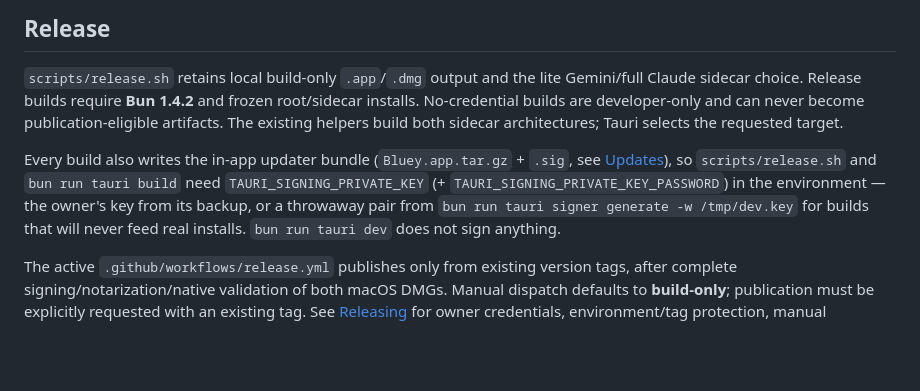
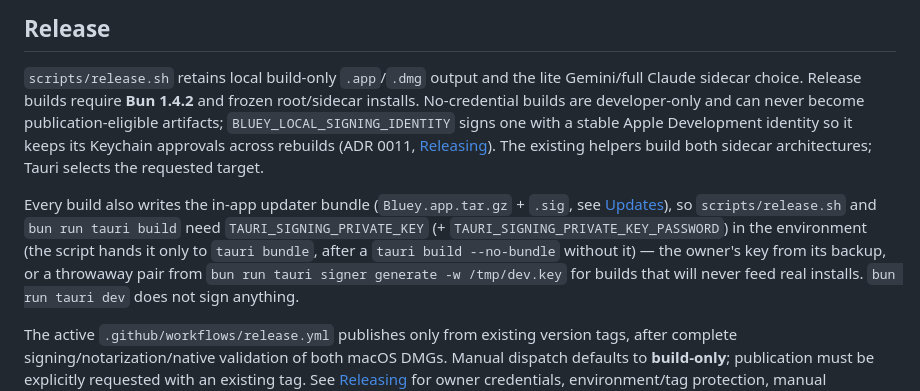
Before and after one commit to bloxy-studios/bluey, a Markdown page: docs/DEVELOPMENT.md, the part around the change. GitHub-like rendering; blank space fills up the shorter version.

```diff
--- a/docs/DEVELOPMENT.md
+++ b/docs/DEVELOPMENT.md
@@ -155,12 +155,15 @@ Settings → General → _Developer mode_ (or `?dev=1` in the browser) enables:
 
 `scripts/release.sh` retains local build-only `.app`/`.dmg` output and the lite Gemini/full
 Claude sidecar choice. Release builds require **Bun 1.4.2** and frozen root/sidecar installs.
-No-credential builds are developer-only and can never become publication-eligible artifacts.
+No-credential builds are developer-only and can never become publication-eligible artifacts;
+`BLUEY_LOCAL_SIGNING_IDENTITY` signs one with a stable Apple Development identity so it keeps its
+Keychain approvals across rebuilds (ADR 0011, [Releasing](RELEASING.md)).
 The existing helpers build both sidecar architectures; Tauri selects the requested target.
 
 Every build also writes the in-app updater bundle (`Bluey.app.tar.gz` + `.sig`, see
 [Updates](UPDATES.md)), so `scripts/release.sh` and `bun run tauri build` need
-`TAURI_SIGNING_PRIVATE_KEY` (+ `TAURI_SIGNING_PRIVATE_KEY_PASSWORD`) in the environment — the
+`TAURI_SIGNING_PRIVATE_KEY` (+ `TAURI_SIGNING_PRIVATE_KEY_PASSWORD`) in the environment (the
+script hands it only to `tauri bundle`, after a `tauri build --no-bundle` without it) — the
 owner's key from its backup, or a throwaway pair from `bun run tauri signer generate -w /tmp/dev.key`
 for builds that will never feed real installs. `bun run tauri dev` does not sign anything.
 
```
Also changed, not shown: docs/RELEASING.md (+2 -1 lines), docs/UPDATES.md (+3 -2 lines).
